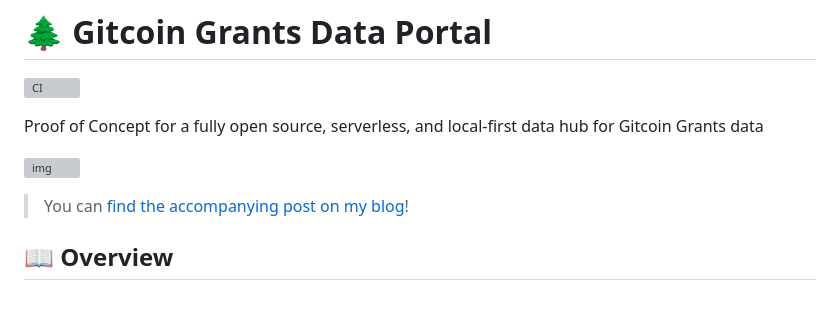
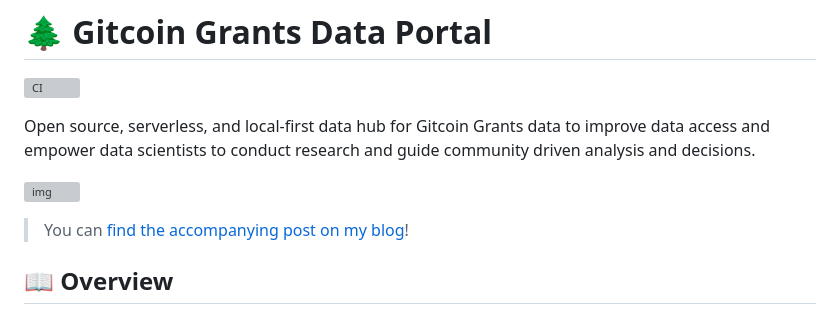
Before and after one commit to davidgasquez/gitcoin-grants-data-portal, a Markdown page: README.md, the part around the change. GitHub-like rendering; grey boxes are pictures that could not be loaded.

Commit message:
style: 🎨

```diff
--- a/README.md
+++ b/README.md
@@ -6,13 +6,11 @@
 
 [![CI](https://github.com/davidgasquez/gitcoin-grants-data-portal/actions/workflows/ci.yml/badge.svg)](https://github.com/davidgasquez/gitcoin-grants-data-portal/actions/workflows/ci.yml)
 
-Proof of Concept for a fully open source, serverless, and local-first data hub for Gitcoin Grants data
+Open source, serverless, and local-first data hub for Gitcoin Grants data to improve data access and empower data scientists to conduct research and guide community driven analysis and decisions.
 
 ![img](https://user-images.githubusercontent.com/1682202/268236925-d44915ab-d46b-49ff-85ec-2ad06bcfe5e0.png)
 
 > You can [find the accompanying post on my blog](https://davidgasquez.github.io/gitcoin-data/)!
-
-
 
 ## 📖 Overview
 
```
